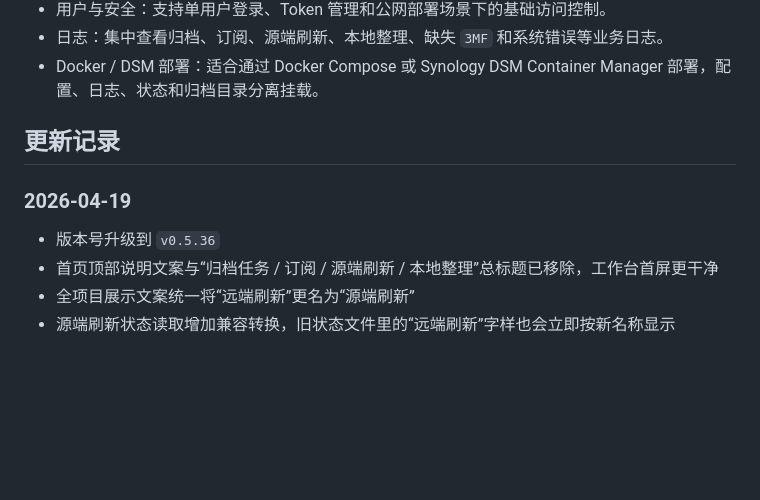
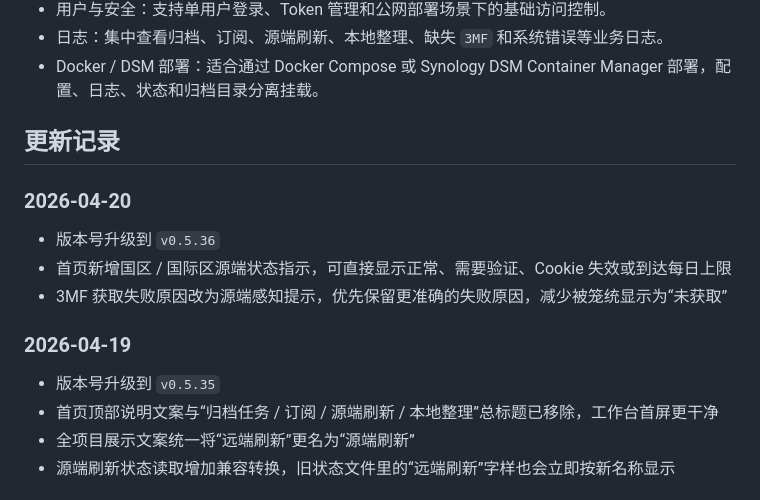
Before and after one commit to s450586793/makerhub, a Markdown page: README.md, the part around the change. GitHub-like rendering; blank space fills up the shorter version.

Commit message:
fix readme version history

```diff
--- a/README.md
+++ b/README.md
@@ -32,8 +32,13 @@ makerhub 是一个面向个人 NAS / DSM 部署的 MakerWorld 模型归档与管
 
 ## 更新记录
 
+### 2026-04-20
+- 版本号升级到 `v0.5.36`
+- 首页新增国区 / 国际区源端状态指示，可直接显示正常、需要验证、Cookie 失效或到达每日上限
+- 3MF 获取失败原因改为源端感知提示，优先保留更准确的失败原因，减少被笼统显示为“未获取”
+
 ### 2026-04-19
-- 版本号升级到 `v0.5.36`
+- 版本号升级到 `v0.5.35`
 - 首页顶部说明文案与“归档任务 / 订阅 / 源端刷新 / 本地整理”总标题已移除，工作台首屏更干净
 - 全项目展示文案统一将“远端刷新”更名为“源端刷新”
 - 源端刷新状态读取增加兼容转换，旧状态文件里的“远端刷新”字样也会立即按新名称显示
```
